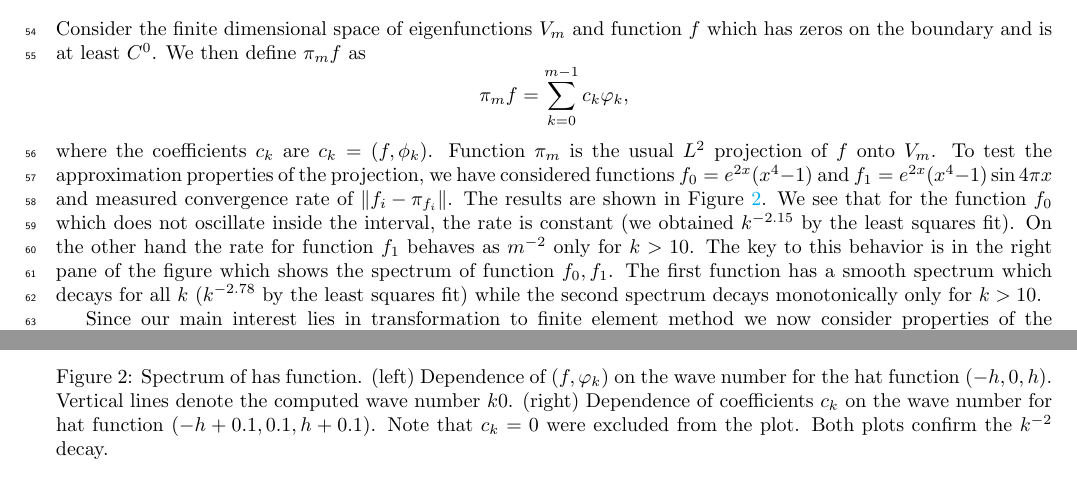
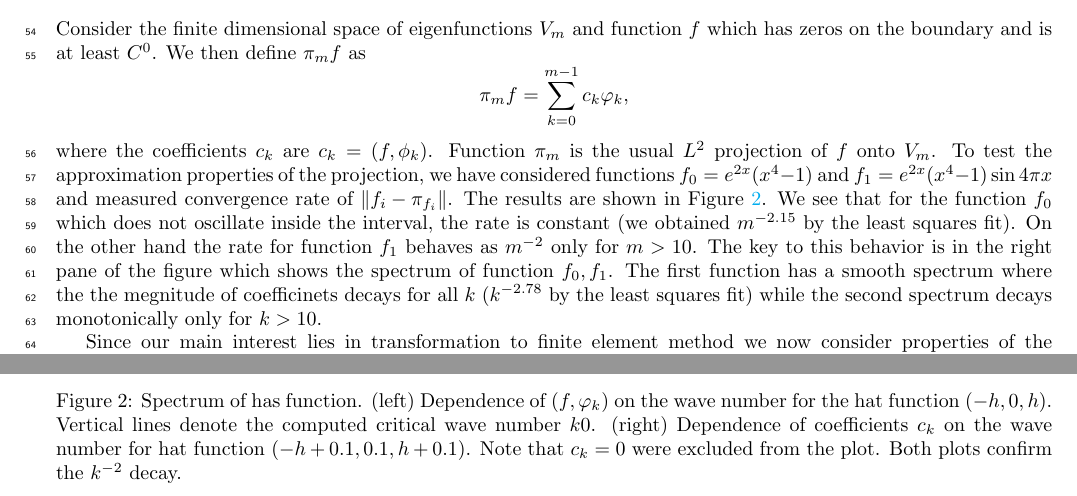
Before and after one commit to MiroK/cutFEM-beam, a LaTeX paper (kent-report/tex/CG_matrices.tex): two parts of pages 3 and 5 of 5, joined at a grey line, cut so that both start at the same text. Compiled offline with pdfLaTeX.

Commit message:
mac update

```diff
--- a/kent-report/tex/CG_matrices.tex
+++ b/kent-report/tex/CG_matrices.tex
@@ -349,12 +349,12 @@
   convergence rate of $\norm{f_i - \pi_{f_i}}$. The results are shown in
   Figure \ref{fig:eig_smooth_projection}. We see that for the function $f_0$
   which does not oscillate inside the interval, the rate is constant (we
-  obtained $k^{-2.15}$ by the least squares fit). On the other hand the rate
-  for function $f_1$ behaves as $m^{-2}$ only for $k>10$. The key to this behavior
+  obtained $m^{-2.15}$ by the least squares fit). On the other hand the rate
+  for function $f_1$ behaves as $m^{-2}$ only for $m>10$. The key to this behavior
   is in the right pane of the figure which shows the spectrum of function $f_0,
-  f_1$. The first function has a smooth spectrum which decays for all $k$
-  ($k^{-2.78}$ by the least squares fit) while the second spectrum decays
-  monotonically only for $k>10$.
+  f_1$. The first function has a smooth spectrum where the the megnitude of
+  coefficinets decays for all $k$ ($k^{-2.78}$ by the least squares fit) while
+  the second spectrum decays monotonically only for $k>10$.
   \begin{figure}
   \begin{center}
     \includegraphics[width=0.45\textwidth]{img/eigen_smooth_rate.pdf}
@@ -423,9 +423,9 @@
   \label{fig:eig_hat_spectrum}
   \caption{Spectrum of has function. (left) Dependence of $\inner{f}{\varphi_k}$
     on the wave number for the hat function $(-h, 0, h)$. Vertical lines denote
-    the computed wave number $k0$. (right) Dependence of coefficients $c_k$ on
-    the wave number for hat function $(-h+0.1, 0.1, h+0.1)$. Note that $c_k=0$
-    were excluded from the plot. Both plots confirm the $k^{-2}$ decay.}
+    the computed critical wave number $k0$. (right) Dependence of coefficients
+    $c_k$ on the wave number for hat function $(-h+0.1, 0.1, h+0.1)$. Note that
+    $c_k=0$ were excluded from the plot. Both plots confirm the $k^{-2}$ decay.}
   \end{figure}
   % projection -> smooth
   % even mode
```
Also changed, not shown: kent-report/tex/CG_matrices.tex (4 more changed lines).
